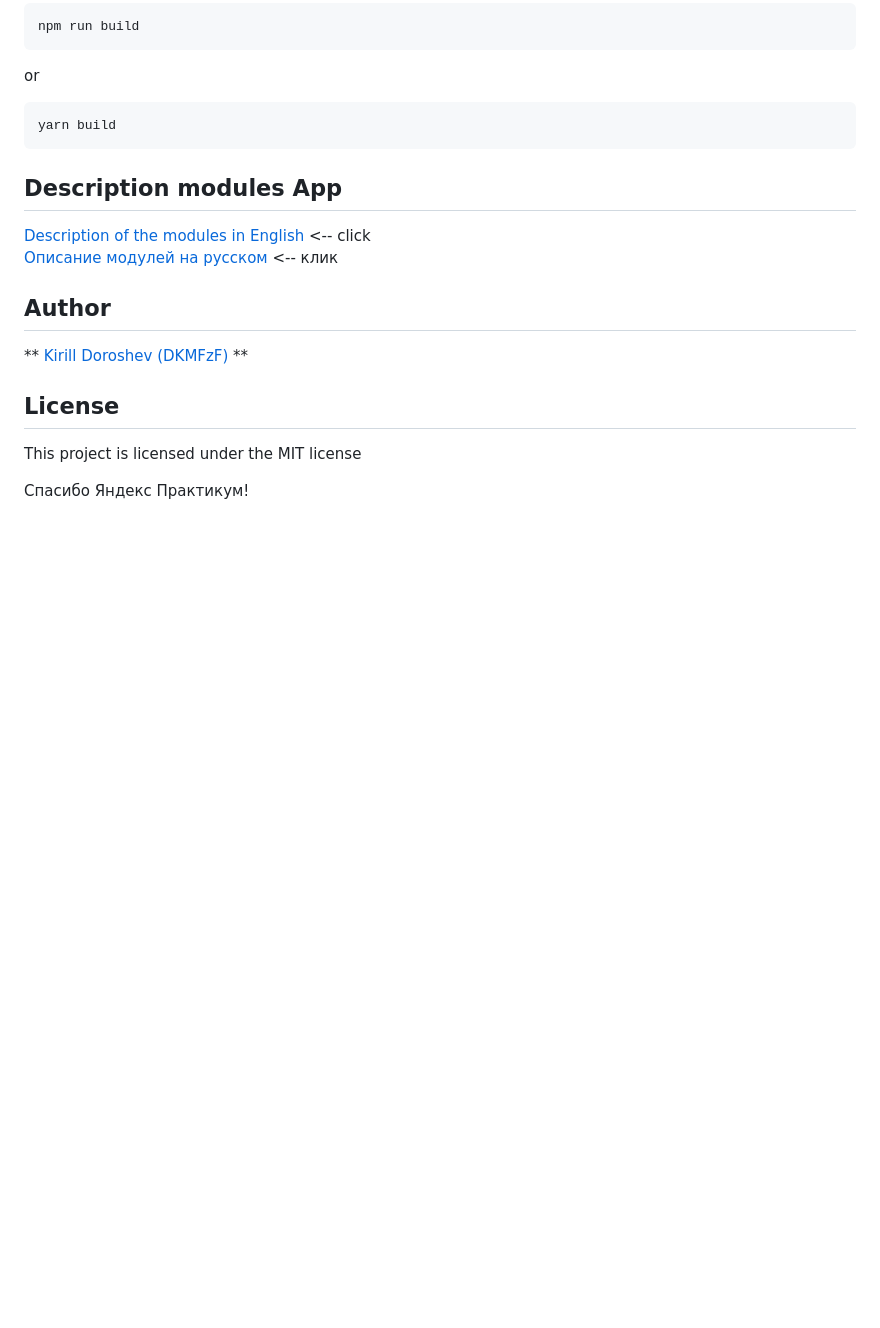
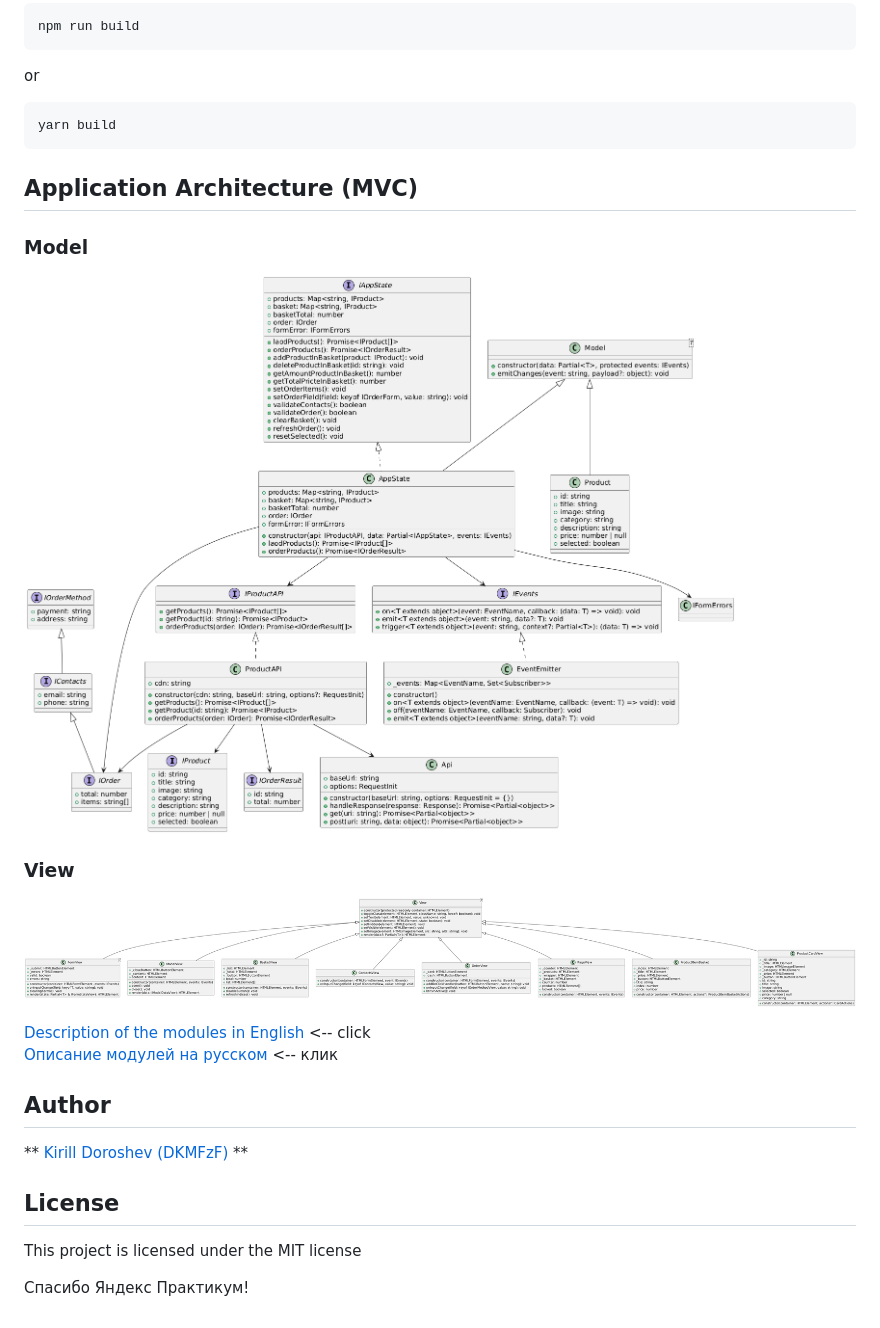
Before and after one commit to DKMFzF/web-larek-MVC, a Markdown page: README.md, the part around the change. Rendered like a GitHub page; pictures changed too: docs/model.png (added), docs/view.png (added); blank space fills up the shorter version.

````diff
--- a/README.md
+++ b/README.md
@@ -54,7 +54,14 @@ or
 yarn build
 ```
 
-## Description modules App
+## Application Architecture (MVC)
+
+### Model
+![model](./docs/model.png)
+
+### View
+![screen_app](./docs/view.png)
+
 [Description of the modules in English](./docs/architecture.en.md) <-- click
 [Описание модулей на русском](./docs/architecture.ru.md) <-- клик
 
````
Also changed, not shown: docs/readme.ru.md (+8 -1 lines).
